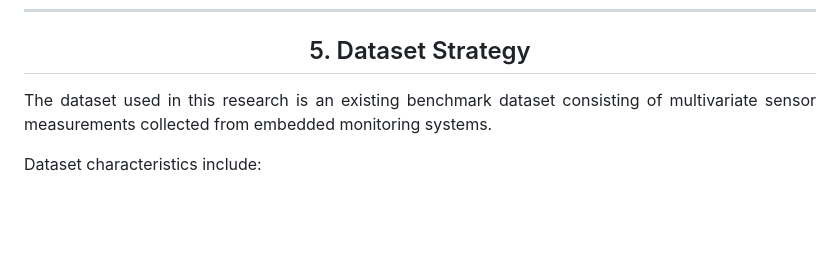
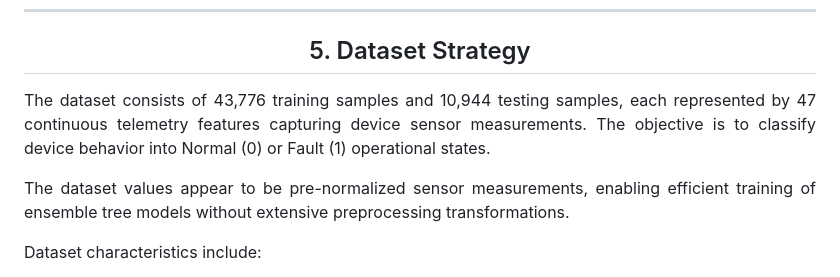
Before and after one commit to SIMARSINGHRAYAT/ML-Arena_Challenge-2026-Team_KILZZCODE, a Markdown page: README.md, the part around the change. Rendered like a GitHub page; blank space fills up the shorter version.

```diff
--- a/README.md
+++ b/README.md
@@ -252,7 +252,9 @@ Experimental configuration included:
 
 <div align="justify">
 
-The dataset used in this research is an existing benchmark dataset consisting of multivariate sensor measurements collected from embedded monitoring systems.
+The dataset consists of 43,776 training samples and 10,944 testing samples, each represented by 47 continuous telemetry features capturing device sensor measurements. The objective is to classify device behavior into Normal (0) or Fault (1) operational states.
+
+The dataset values appear to be pre-normalized sensor measurements, enabling efficient training of ensemble tree models without extensive preprocessing transformations.
 
 Dataset characteristics include:
 
```
